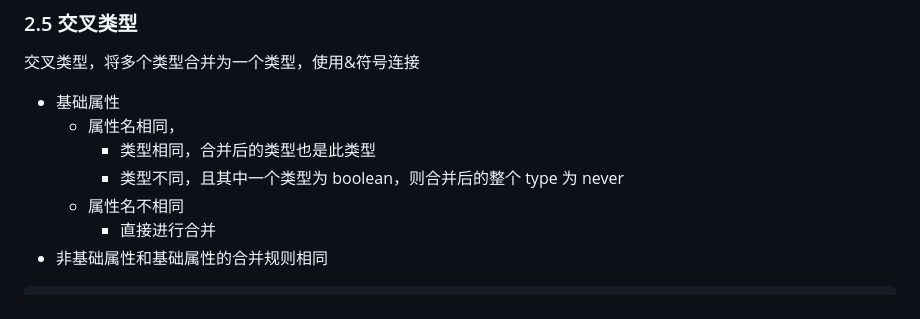
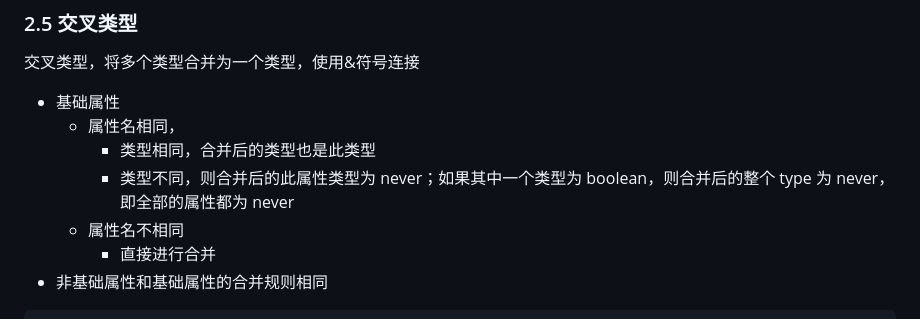
Before and after one commit to Jin0811/TypeScriptNote, a Markdown page: README.md, the part around the change. Rendered like a GitHub page.

Commit message:
docs: 文档更新有关交叉类型的说明

```diff
--- a/README.md
+++ b/README.md
@@ -313,7 +313,7 @@ console.log(x1, x2);
 - 基础属性
   - 属性名相同，
     - 类型相同，合并后的类型也是此类型
-    - 类型不同，且其中一个类型为 boolean，则合并后的整个 type 为 never
+    - 类型不同，则合并后的此属性类型为 never；如果其中一个类型为 boolean，则合并后的整个 type 为 never，即全部的属性都为 never
   - 属性名不相同
     - 直接进行合并
 - 非基础属性和基础属性的合并规则相同
```
